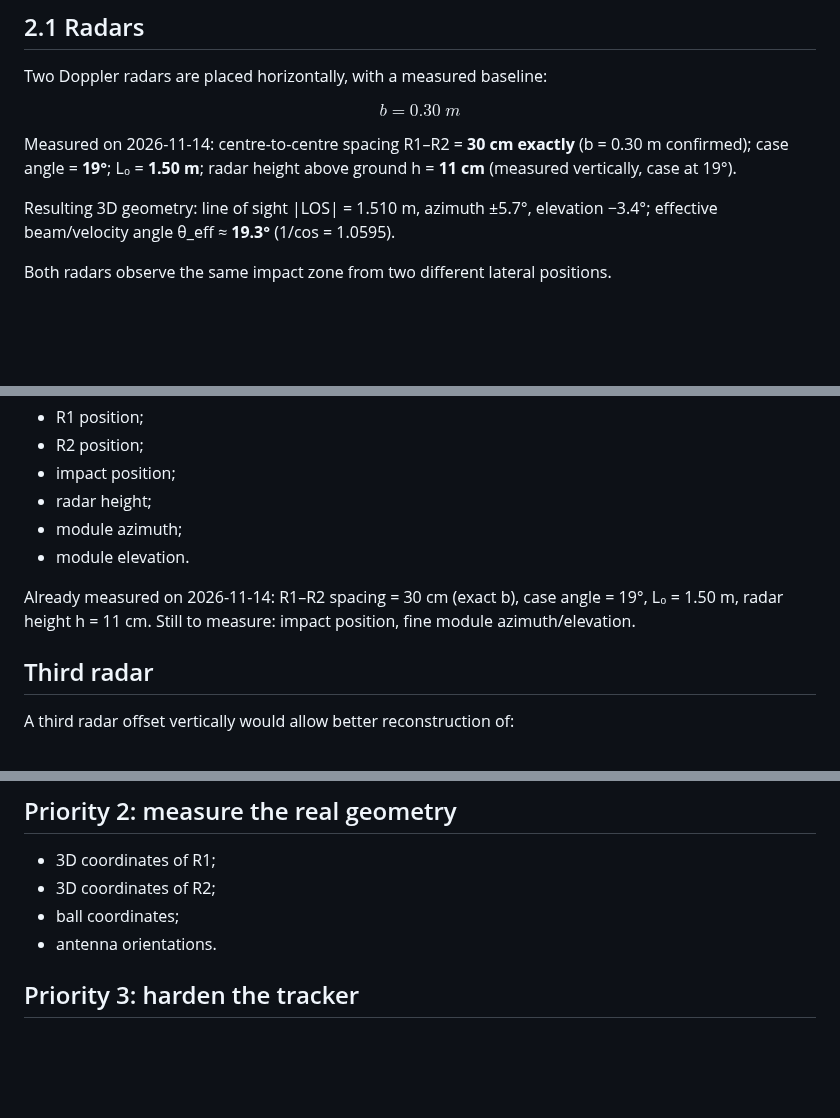
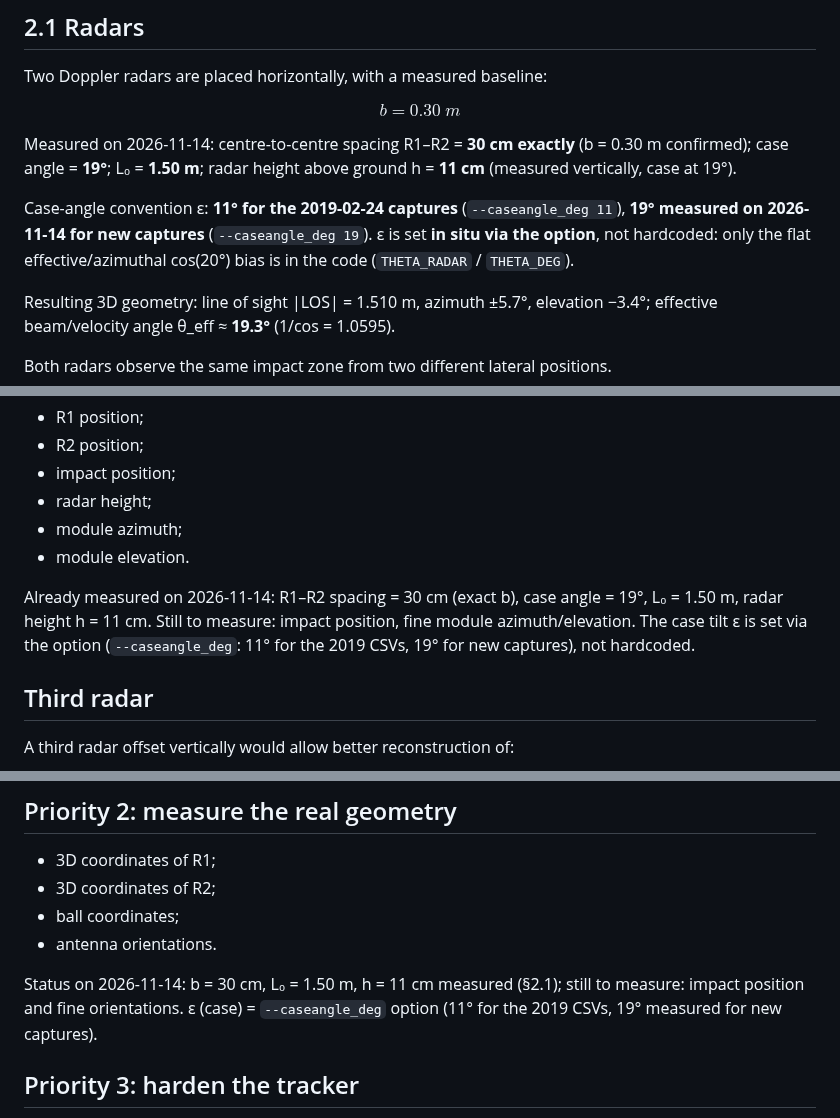
Before and after one commit to philippematthieu/CaptureGolfBallRadar, a Markdown page: docs/Golf Radar_EN.md, 3 parts joined by grey strips. GitHub-like rendering; blank space fills up the shorter version.

```diff
--- a/docs/Golf Radar_EN.md
+++ b/docs/Golf Radar_EN.md
@@ -74,6 +74,8 @@ $$
 $$
 
 Measured on 2026-11-14: centre-to-centre spacing R1–R2 = **30 cm exactly** (b = 0.30 m confirmed); case angle = **19°**; L₀ = **1.50 m**; radar height above ground h = **11 cm** (measured vertically, case at 19°).
+
+Case-angle convention ε: **11° for the 2019-02-24 captures** (`--caseangle_deg 11`), **19° measured on 2026-11-14 for new captures** (`--caseangle_deg 19`). ε is set **in situ via the option**, not hardcoded: only the flat effective/azimuthal cos(20°) bias is in the code (`THETA_RADAR` / `THETA_DEG`).
 
 Resulting 3D geometry: line of sight |LOS| = 1.510 m, azimuth ±5.7°, elevation −3.4°; effective beam/velocity angle θ_eff ≈ **19.3°** (1/cos = 1.0595).
 
@@ -1482,7 +1484,7 @@ High priority: measure in meters:
 - module azimuth;
 - module elevation.
 
-Already measured on 2026-11-14: R1–R2 spacing = 30 cm (exact b), case angle = 19°, L₀ = 1.50 m, radar height h = 11 cm. Still to measure: impact position, fine module azimuth/elevation.
+Already measured on 2026-11-14: R1–R2 spacing = 30 cm (exact b), case angle = 19°, L₀ = 1.50 m, radar height h = 11 cm. Still to measure: impact position, fine module azimuth/elevation. The case tilt ε is set via the option (`--caseangle_deg`: 11° for the 2019 CSVs, 19° for new captures), not hardcoded.
 
 ## Third radar
 
@@ -1703,6 +1705,8 @@ This is much more solid than forcing direct equations between each FFT feature a
 - ball coordinates;
 - antenna orientations.
 
+Status on 2026-11-14: b = 30 cm, L₀ = 1.50 m, h = 11 cm measured (§2.1); still to measure: impact position and fine orientations. ε (case) = `--caseangle_deg` option (11° for the 2019 CSVs, 19° measured for new captures).
+
 ## Priority 3: harden the tracker
 
 - coupled global tracker;
```
Also changed, not shown: docs/Golf Radar.md (+5 -1 lines).
